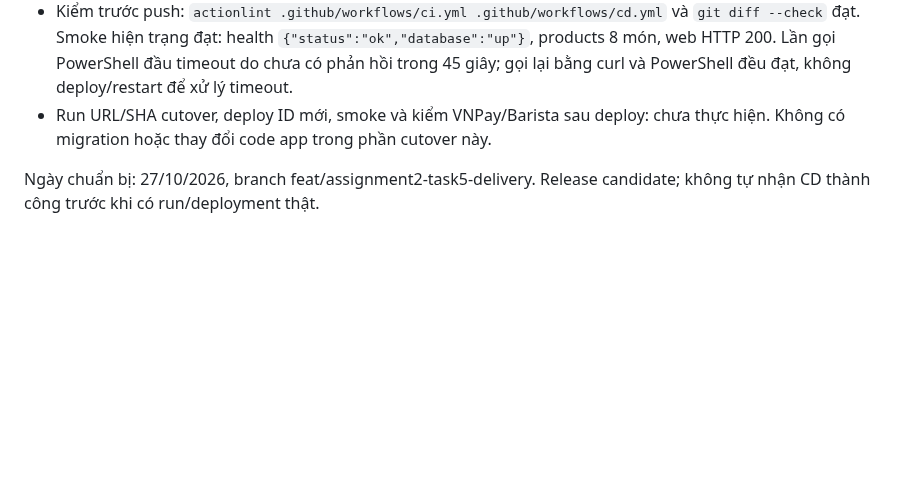
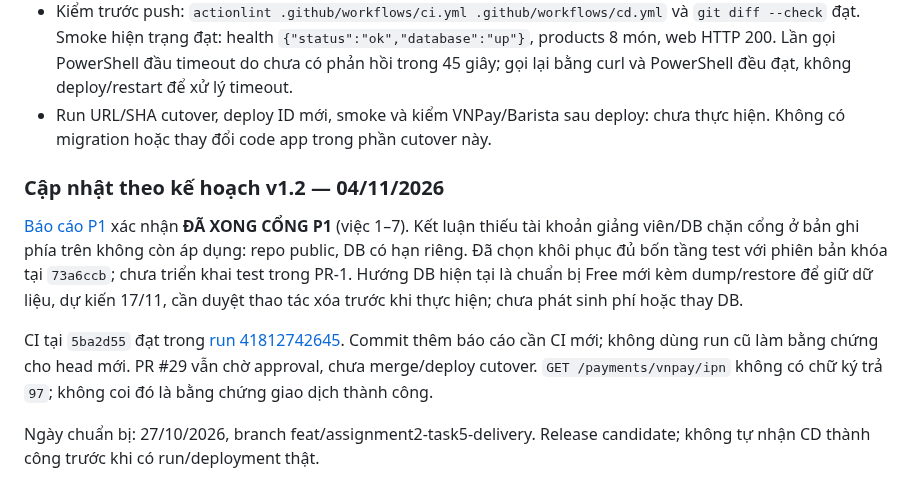
Before and after one commit to DuVinhLoi/BrewLite, a Markdown page: docs/task5/release-notes.md, the part around the change. Rendered like a GitHub page; blank space fills up the shorter version.

Commit message:
docs: complete P1 gate under cutover plan v1.2

```diff
--- a/docs/task5/release-notes.md
+++ b/docs/task5/release-notes.md
@@ -11,6 +11,12 @@ PR [#29](https://github.com/DuVinhLoi/BrewLite/pull/29) chuyển nguồn product
 - Render DB `dpg-dbdlr82vcj2c7387fol0-a` còn `available`, PostgreSQL 16/Singapore, Free, allowlist `127.0.0.1/32`, hết hạn `2026-11-22T13:14:08.263534Z`. Chưa gia hạn/chuyển DB; chưa có tài khoản giảng viên để xác nhận quyền truy cập. Cổng P1 chưa hoàn tất, chưa lập báo cáo "ĐÃ XONG CỔNG P1" và chưa bắt đầu PR-2 phụ thuộc cổng này.
 - Kiểm trước push: `actionlint .github/workflows/ci.yml .github/workflows/cd.yml` và `git diff --check` đạt. Smoke hiện trạng đạt: health `{"status":"ok","database":"up"}`, products 8 món, web HTTP 200. Lần gọi PowerShell đầu timeout do chưa có phản hồi trong 45 giây; gọi lại bằng curl và PowerShell đều đạt, không deploy/restart để xử lý timeout.
 - Run URL/SHA cutover, deploy ID mới, smoke và kiểm VNPay/Barista sau deploy: chưa thực hiện. Không có migration hoặc thay đổi code app trong phần cutover này.
+
+### Cập nhật theo kế hoạch v1.2 — 04/11/2026
+
+[Báo cáo P1](../planning/handoff/2026-11-owner-p1-report.md) xác nhận **ĐÃ XONG CỔNG P1** (việc 1–7). Kết luận thiếu tài khoản giảng viên/DB chặn cổng ở bản ghi phía trên không còn áp dụng: repo public, DB có hạn riêng. Đã chọn khôi phục đủ bốn tầng test với phiên bản khóa tại `73a6ccb`; chưa triển khai test trong PR-1. Hướng DB hiện tại là chuẩn bị Free mới kèm dump/restore để giữ dữ liệu, dự kiến 17/11, cần duyệt thao tác xóa trước khi thực hiện; chưa phát sinh phí hoặc thay DB.
+
+CI tại `5ba2d55` đạt trong [run 41812742645](https://github.com/DuVinhLoi/BrewLite/actions/runs/41812742645). Commit thêm báo cáo cần CI mới; không dùng run cũ làm bằng chứng cho head mới. PR #29 vẫn chờ approval, chưa merge/deploy cutover. `GET /payments/vnpay/ipn` không có chữ ký trả `97`; không coi đó là bằng chứng giao dịch thành công.
 
 Ngày chuẩn bị: 27/10/2026, branch feat/assignment2-task5-delivery. Release candidate; không tự nhận CD thành công trước khi có run/deployment thật.
 
```
Also changed, not shown: docs/deployment.md (+1 -1 lines), 1 other file.
